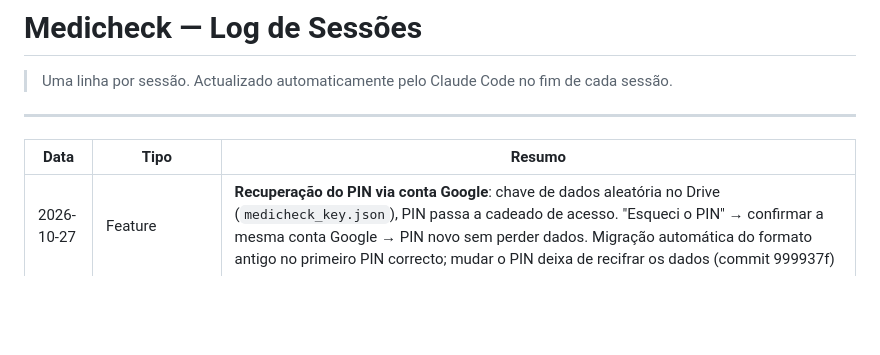
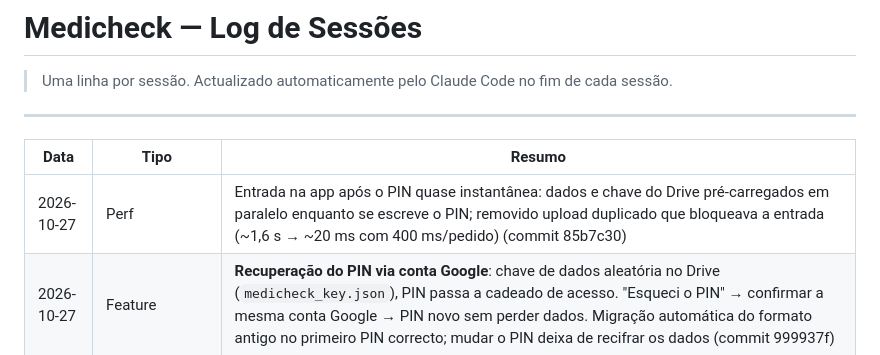
Before and after one commit to medicheck-app/medicheck, a Markdown page: CHANGELOG.md, the part around the change. GitHub-like rendering; blank space fills up the shorter version.

Commit message:
docs: regista entrada rápida após o PIN
Co-Authored-By: Claude Opus 5.5 <noreply@anthropic.com>

```diff
--- a/CHANGELOG.md
+++ b/CHANGELOG.md
@@ -6,6 +6,7 @@
 
 | Data | Tipo | Resumo |
 |------|------|--------|
+| 2026-10-27 | Perf | Entrada na app após o PIN quase instantânea: dados e chave do Drive pré-carregados em paralelo enquanto se escreve o PIN; removido upload duplicado que bloqueava a entrada (~1,6 s → ~20 ms com 400 ms/pedido) (commit 85b7c30) |
 | 2026-10-27 | Feature | **Recuperação do PIN via conta Google**: chave de dados aleatória no Drive (`medicheck_key.json`), PIN passa a cadeado de acesso. "Esqueci o PIN" → confirmar a mesma conta Google → PIN novo sem perder dados. Migração automática do formato antigo no primeiro PIN correcto; mudar o PIN deixa de recifrar os dados (commit 999937f) |
 | 2026-10-27 | Fix | Actos **Gastro** gravam o procedimento escolhido (Endoscopia / Colonoscopia / Endoscopia + Colonoscopia) em vez de "Anestesia Gastro"; ao editar, o selector repõe o valor (commit f819395) |
 | 2026-10-27 | Feature | Perfil **Anestesista / Cirurgião** (pergunta única após o PIN, alterável nas Definições, `userProfile.perfil`). Cirurgião: campo **Função** (Principal/Ajudante) obrigatório em actos cirúrgicos e tipo Gastro escondido; anestesista sem alterações. Função no detalhe, no Excel e na casuística (commit 500d981) |
```
